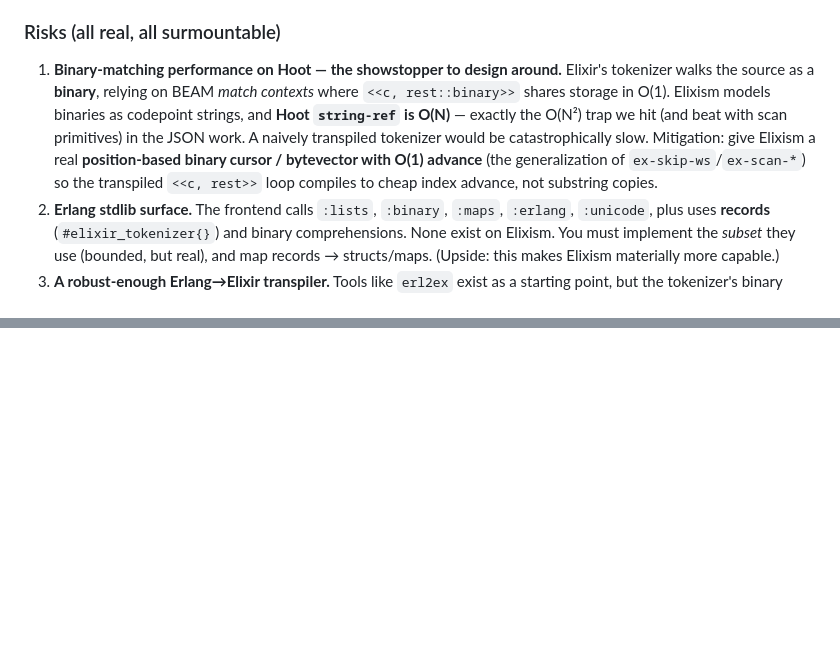
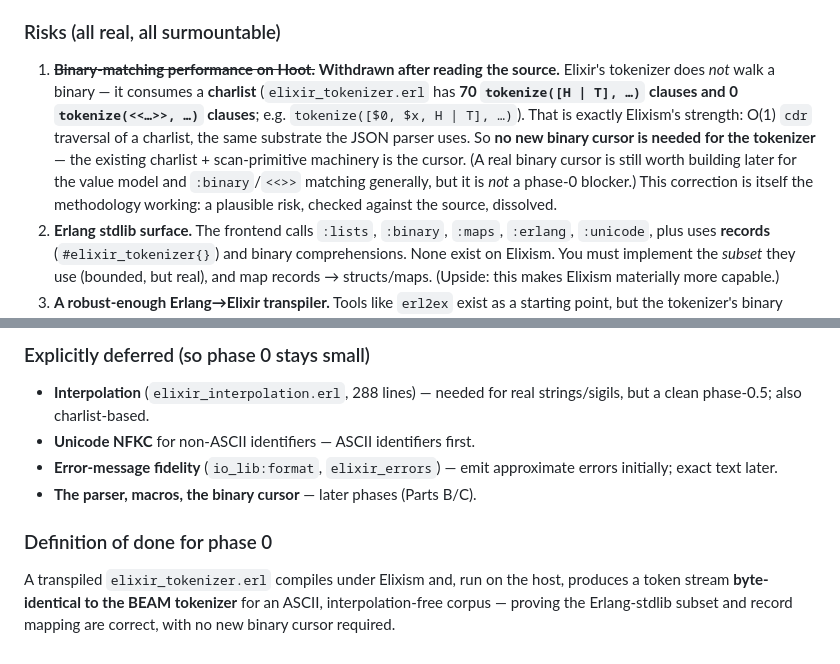
Before and after one commit to jiangplus/elixism, a Markdown page: design/parsing.md, 2 parts joined by grey strips. Rendered like a GitHub page; blank space fills up the shorter version.

```diff
--- a/design/parsing.md
+++ b/design/parsing.md
@@ -267,15 +267,17 @@ yecc"; it's transpile **three Erlang pieces**:
 
 ### Risks (all real, all surmountable)
 
-1. **Binary-matching performance on Hoot — the showstopper to design around.**
-   Elixir's tokenizer walks the source as a **binary**, relying on BEAM *match
-   contexts* where `<<c, rest::binary>>` shares storage in O(1). Elixism models
-   binaries as codepoint strings, and **Hoot `string-ref` is O(N)** — exactly the
-   O(N²) trap we hit (and beat with scan primitives) in the JSON work. A naively
-   transpiled tokenizer would be catastrophically slow. Mitigation: give Elixism a
-   real **position-based binary cursor / bytevector with O(1) advance** (the
-   generalization of `ex-skip-ws`/`ex-scan-*`) so the transpiled `<<c, rest>>`
-   loop compiles to cheap index advance, not substring copies.
+1. ~~**Binary-matching performance on Hoot.**~~ **Withdrawn after reading the
+   source.** Elixir's tokenizer does *not* walk a binary — it consumes a
+   **charlist** (`elixir_tokenizer.erl` has **70 `tokenize([H | T], …)` clauses
+   and 0 `tokenize(<<…>>, …)` clauses**; e.g. `tokenize([$0, $x, H | T], …)`).
+   That is exactly Elixism's strength: O(1) `cdr` traversal of a charlist, the
+   same substrate the JSON parser uses. So **no new binary cursor is needed for
+   the tokenizer** — the existing charlist + scan-primitive machinery is the
+   cursor. (A real binary cursor is still worth building later for the value model
+   and `:binary`/`<<>>` matching generally, but it is *not* a phase-0 blocker.)
+   This correction is itself the methodology working: a plausible risk, checked
+   against the source, dissolved.
 2. **Erlang stdlib surface.** The frontend calls `:lists`, `:binary`, `:maps`,
    `:erlang`, `:unicode`, plus uses **records** (`#elixir_tokenizer{}`) and
    binary comprehensions. None exist on Elixism. You must implement the *subset*
@@ -316,0 +379,15 @@ work to start on regardless.
+### Explicitly deferred (so phase 0 stays small)
+
+- **Interpolation** (`elixir_interpolation.erl`, 288 lines) — needed for real
+  strings/sigils, but a clean phase-0.5; also charlist-based.
+- **Unicode NFKC** for non-ASCII identifiers — ASCII identifiers first.
+- **Error-message fidelity** (`io_lib:format`, `elixir_errors`) — emit
+  approximate errors initially; exact text later.
+- **The parser, macros, the binary cursor** — later phases (Parts B/C).
+
+### Definition of done for phase 0
+
+A transpiled `elixir_tokenizer.erl` compiles under Elixism and, run on the host,
+produces a token stream **byte-identical to the BEAM tokenizer** for an ASCII,
+interpolation-free corpus — proving the Erlang-stdlib subset and record mapping
+are correct, with no new binary cursor required.
```
Also changed, not shown: other parts of design/parsing.md (+62 -2 lines).
